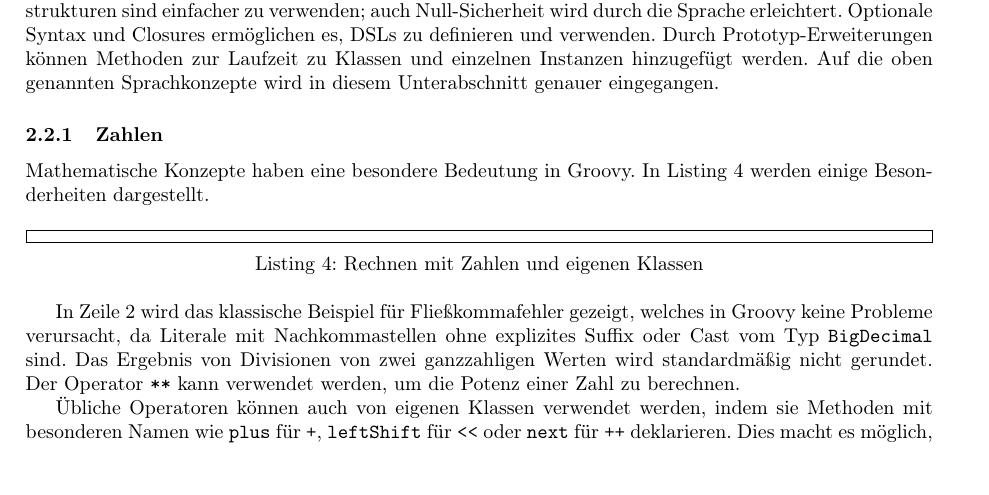
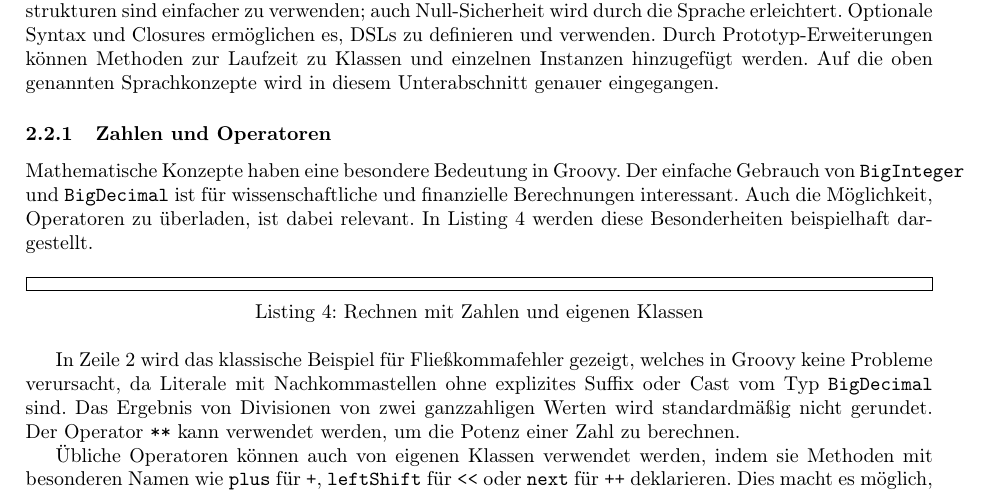
Before and after one commit to Clashsoft/Seminar-Groovy, a LaTeX document (src/main.tex): part of page 3 of 7, cut so that both start at the same text. Compiled offline with pdfLaTeX.

Commit message:
Rename Zahlen to Zahlen und Operatoren and improve it

```diff
--- a/src/main.tex
+++ b/src/main.tex
@@ -183,10 +184,12 @@ Optionale Syntax und Closures ermöglichen es, DSLs zu definieren und verwenden.
 Durch Prototyp-Erweiterungen können Methoden zur Laufzeit zu Klassen und einzelnen Instanzen hinzugefügt werden.
 Auf die oben genannten Sprachkonzepte wird in diesem Unterabschnitt genauer eingegangen.
 
-\subsubsection{Zahlen}\label{subsubsec:zahlen}
+\subsubsection{Zahlen und Operatoren}\label{subsubsec:zahlen}
 
 Mathematische Konzepte haben eine besondere Bedeutung in Groovy.
-In Listing~\ref{lst:numbers.groovy} werden einige Besonderheiten dargestellt.
+Der einfache Gebrauch von \code{BigInteger} und \code{BigDecimal} ist für wissenschaftliche und finanzielle Berechnungen interessant.
+Auch die Möglichkeit, Operatoren zu überladen, ist dabei relevant.
+In Listing~\ref{lst:numbers.groovy} werden diese Besonderheiten beispielhaft dargestellt.
 
 \codelisting{groovy}{numbers.groovy}{Rechnen mit Zahlen und eigenen Klassen}
 
```
Also changed, not shown: src/main.tex (1 more changed lines).
